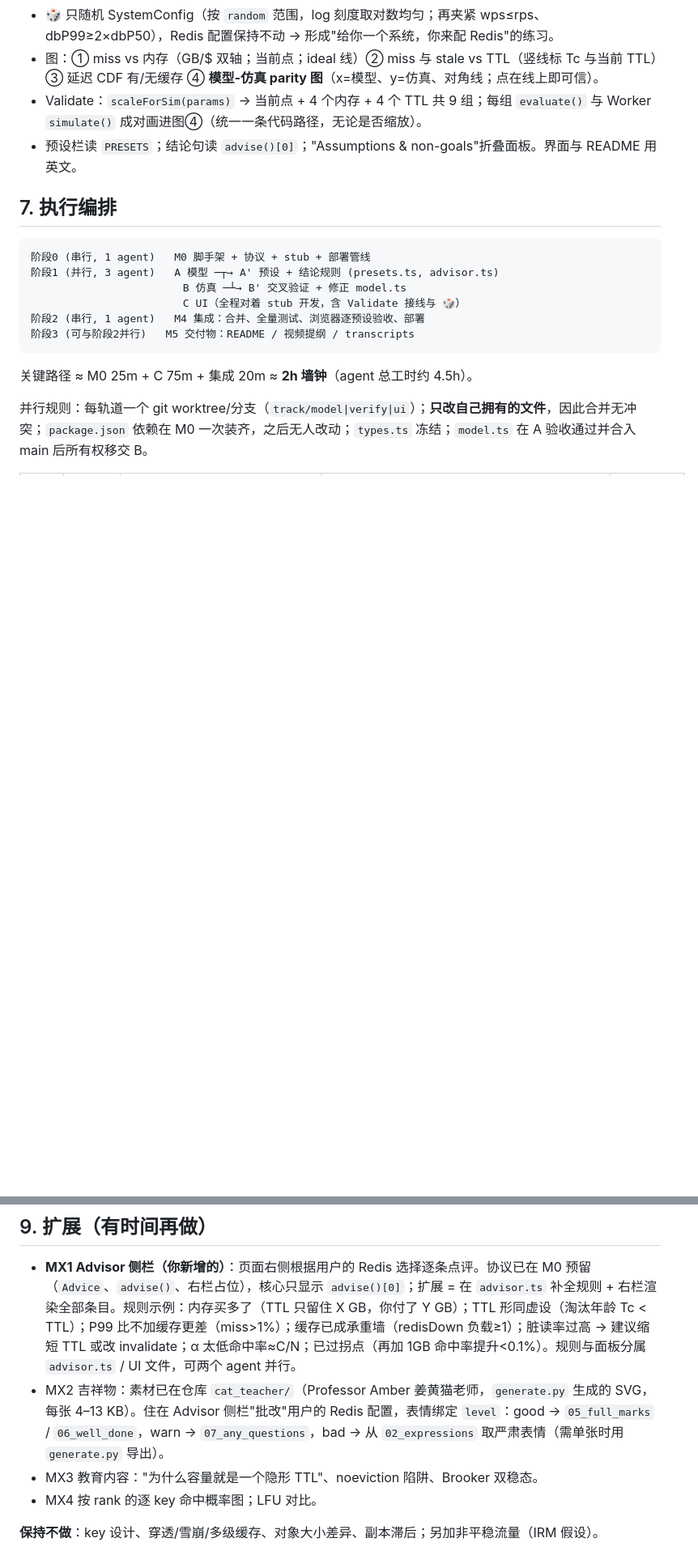
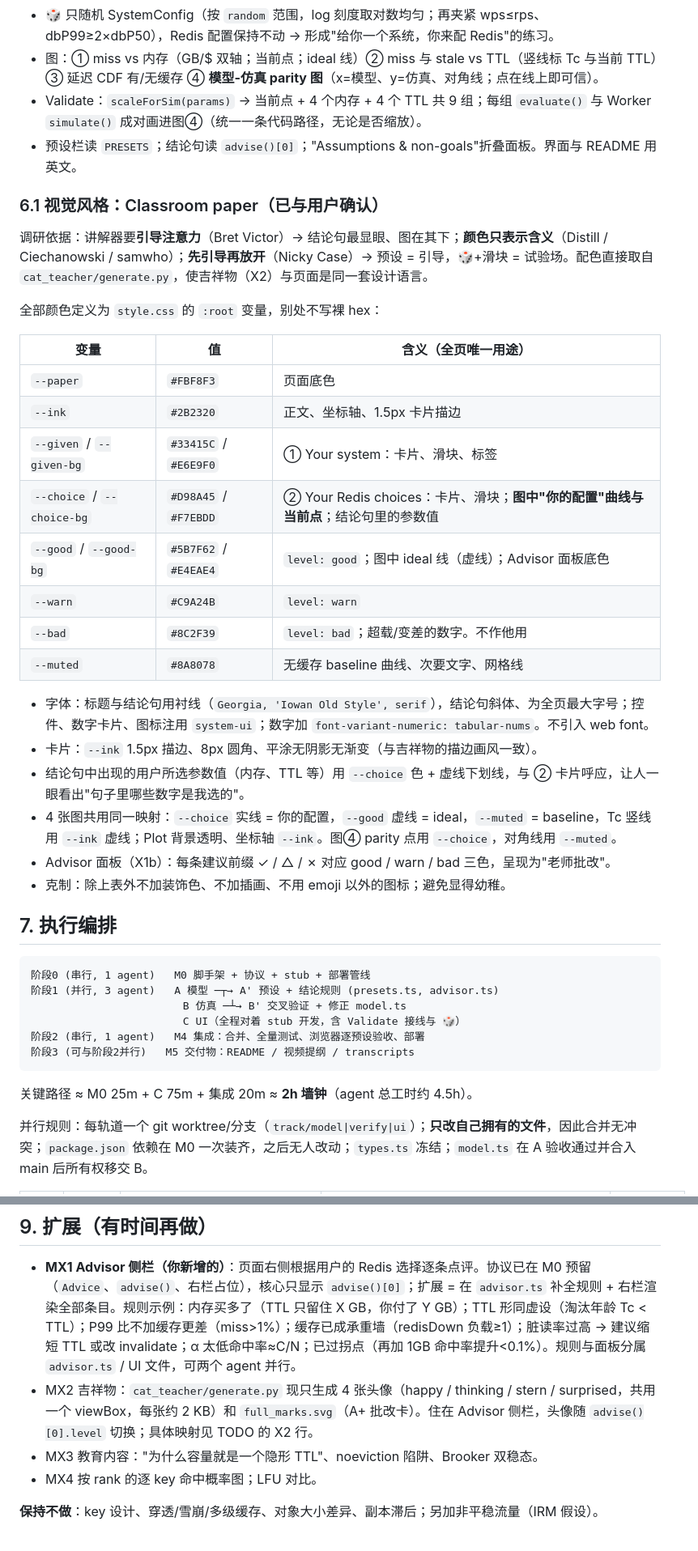
Before and after one commit to LimboAntique/Anthropic, a Markdown page: PLAN.md, 2 parts joined by grey strips. Shown at 81% size. Rendered like a GitHub page; blank space fills up the shorter version.

```diff
--- a/PLAN.md
+++ b/PLAN.md
@@ -128,6 +128,30 @@ stale(ttl-only) = Σ p_i·λ(ℓ_{w=0} - ℓ_w)/(1+λℓ_{w=0});  invalidate →
 - 图：① miss vs 内存（GB/$ 双轴；当前点；ideal 线）② miss 与 stale vs TTL（竖线标 Tc 与当前 TTL）③ 延迟 CDF 有/无缓存 ④ **模型-仿真 parity 图**（x=模型、y=仿真、对角线；点在线上即可信）。
 - Validate：`scaleForSim(params)` → 当前点 + 4 个内存 + 4 个 TTL 共 9 组；每组 `evaluate()` 与 Worker `simulate()` 成对画进图④（统一一条代码路径，无论是否缩放）。
 - 预设栏读 `PRESETS`；结论句读 `advise()[0]`；"Assumptions & non-goals"折叠面板。界面与 README 用英文。
+
+### 6.1 视觉风格：Classroom paper（已与用户确认）
+
+调研依据：讲解器要**引导注意力**（Bret Victor）→ 结论句最显眼、图在其下；**颜色只表示含义**（Distill / Ciechanowski / samwho）；**先引导再放开**（Nicky Case）→ 预设 = 引导，🎲+滑块 = 试验场。配色直接取自 `cat_teacher/generate.py`，使吉祥物（X2）与页面是同一套设计语言。
+
+全部颜色定义为 `style.css` 的 `:root` 变量，别处不写裸 hex：
+
+| 变量 | 值 | 含义（全页唯一用途） |
+|---|---|---|
+| `--paper` | `#FBF8F3` | 页面底色 |
+| `--ink` | `#2B2320` | 正文、坐标轴、1.5px 卡片描边 |
+| `--given` / `--given-bg` | `#33415C` / `#E6E9F0` | ① Your system：卡片、滑块、标签 |
+| `--choice` / `--choice-bg` | `#D98A45` / `#F7EBDD` | ② Your Redis choices：卡片、滑块；**图中"你的配置"曲线与当前点**；结论句里的参数值 |
+| `--good` / `--good-bg` | `#5B7F62` / `#E4EAE4` | `level: good`；图中 ideal 线（虚线）；Advisor 面板底色 |
+| `--warn` | `#C9A24B` | `level: warn` |
+| `--bad` | `#8C2F39` | `level: bad`；超载/变差的数字。不作他用 |
+| `--muted` | `#8A8078` | 无缓存 baseline 曲线、次要文字、网格线 |
+
+- 字体：标题与结论句用衬线（`Georgia, 'Iowan Old Style', serif`），结论句斜体、为全页最大字号；控件、数字卡片、图标注用 `system-ui`；数字加 `font-variant-numeric: tabular-nums`。不引入 web font。
+- 卡片：`--ink` 1.5px 描边、8px 圆角、平涂无阴影无渐变（与吉祥物的描边画风一致）。
+- 结论句中出现的用户所选参数值（内存、TTL 等）用 `--choice` 色 + 虚线下划线，与 ② 卡片呼应，让人一眼看出"句子里哪些数字是我选的"。
+- 4 张图共用同一映射：`--choice` 实线 = 你的配置，`--good` 虚线 = ideal，`--muted` = baseline，Tc 竖线用 `--ink` 虚线；Plot 背景透明、坐标轴 `--ink`。图④ parity 点用 `--choice`，对角线用 `--muted`。
+- Advisor 面板（X1b）：每条建议前缀 ✓ / △ / ✗ 对应 good / warn / bad 三色，呈现为"老师批改"。
+- 克制：除上表外不加装饰色、不加插画、不用 emoji 以外的图标；避免显得幼稚。
 
 ## 7. 执行编排
 
@@ -207,7 +245,7 @@ stale(ttl-only) = Σ p_i·λ(ℓ_{w=0} - ℓ_w)/(1+λℓ_{w=0});  invalidate →
 ## 9. 扩展（有时间再做）
 
 - **MX1 Advisor 侧栏（你新增的）**：页面右侧根据用户的 Redis 选择逐条点评。协议已在 M0 预留（`Advice`、`advise()`、右栏占位），核心只显示 `advise()[0]`；扩展 = 在 `advisor.ts` 补全规则 + 右栏渲染全部条目。规则示例：内存买多了（TTL 只留住 X GB，你付了 Y GB）；TTL 形同虚设（淘汰年龄 Tc < TTL）；P99 比不加缓存更差（miss>1%）；缓存已成承重墙（redisDown 负载≥1）；脏读率过高 → 建议缩短 TTL 或改 invalidate；α 太低命中率≈C/N；已过拐点（再加 1GB 命中率提升<0.1%）。规则与面板分属 `advisor.ts` / UI 文件，可两个 agent 并行。
-- MX2 吉祥物：素材已在仓库 `cat_teacher/`（Professor Amber 姜黄猫老师，`generate.py` 生成的 SVG，每张 4–13 KB）。住在 Advisor 侧栏"批改"用户的 Redis 配置，表情绑定 `level`：good → `05_full_marks` / `06_well_done`，warn → `07_any_questions`，bad → 从 `02_expressions` 取严肃表情（需单张时用 `generate.py` 导出）。
+- MX2 吉祥物：`cat_teacher/generate.py` 现只生成 4 张头像（happy / thinking / stern / surprised，共用一个 viewBox，每张约 2 KB）和 `full_marks.svg`（A+ 批改卡）。住在 Advisor 侧栏，头像随 `advise()[0].level` 切换；具体映射见 TODO 的 X2 行。
 - MX3 教育内容："为什么容量就是一个隐形 TTL"、noeviction 陷阱、Brooker 双稳态。
 - MX4 按 rank 的逐 key 命中概率图；LFU 对比。
 
```
Also changed, not shown: other parts of PLAN.md (+36 -22 lines).
